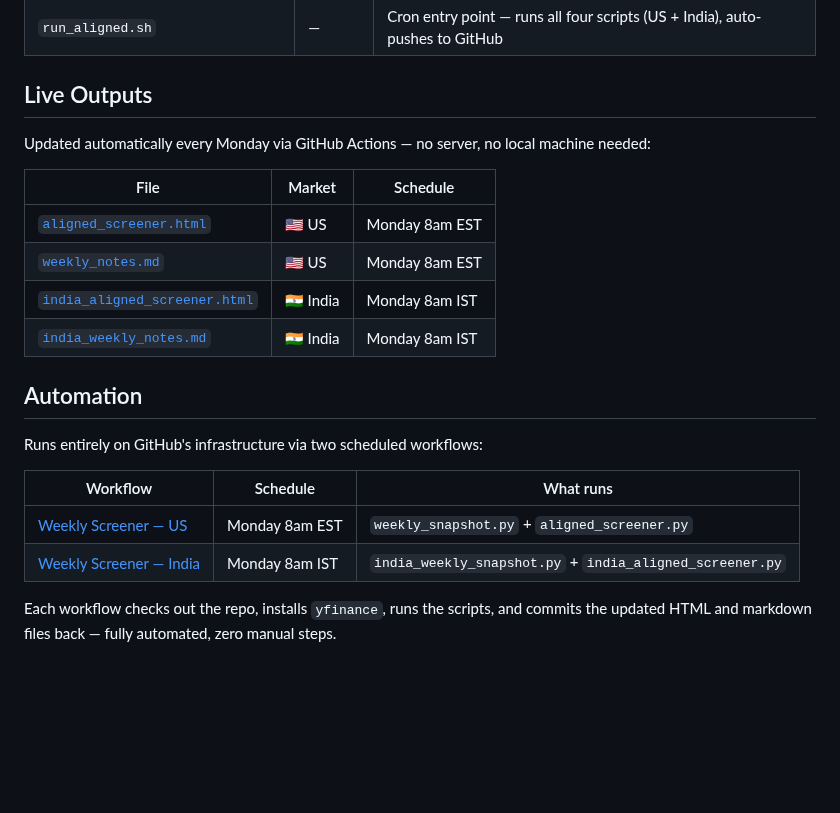
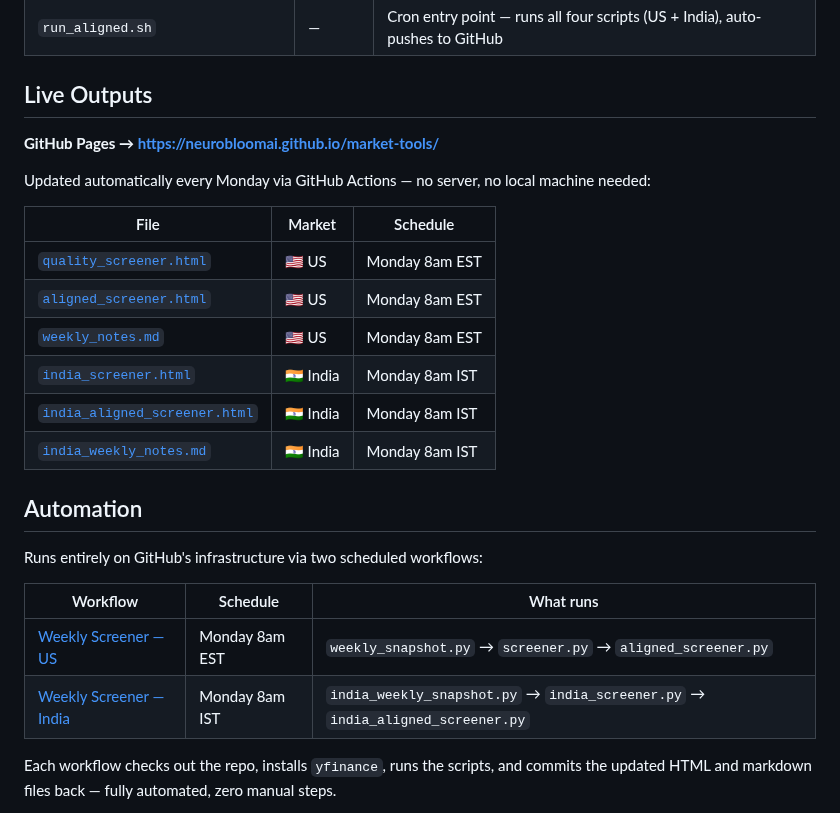
Before and after one commit to neurobloomai/market-tools, a Markdown page: README.md, the part around the change. GitHub-like rendering; blank space fills up the shorter version.

Commit message:
Update README with GitHub Pages URL and quality screener live output links
Co-Authored-By: Claude Sonnet 4.6 <noreply@anthropic.com>

```diff
--- a/README.md
+++ b/README.md
@@ -19,13 +19,17 @@ Free, open-source market dashboards and quality stock screeners powered by Yahoo
 
 ## Live Outputs
 
+**GitHub Pages → https://neurobloomai.github.io/market-tools/**
+
 Updated automatically every Monday via GitHub Actions — no server, no local machine needed:
 
 | File | Market | Schedule |
 |---|---|---|
-| [`aligned_screener.html`](aligned_screener.html) | 🇺🇸 US | Monday 8am EST |
+| [`quality_screener.html`](https://neurobloomai.github.io/market-tools/quality_screener.html) | 🇺🇸 US | Monday 8am EST |
+| [`aligned_screener.html`](https://neurobloomai.github.io/market-tools/aligned_screener.html) | 🇺🇸 US | Monday 8am EST |
 | [`weekly_notes.md`](weekly_notes.md) | 🇺🇸 US | Monday 8am EST |
-| [`india_aligned_screener.html`](india_aligned_screener.html) | 🇮🇳 India | Monday 8am IST |
+| [`india_screener.html`](https://neurobloomai.github.io/market-tools/india_screener.html) | 🇮🇳 India | Monday 8am IST |
+| [`india_aligned_screener.html`](https://neurobloomai.github.io/market-tools/india_aligned_screener.html) | 🇮🇳 India | Monday 8am IST |
 | [`india_weekly_notes.md`](india_weekly_notes.md) | 🇮🇳 India | Monday 8am IST |
 
 ## Automation
@@ -34,8 +38,8 @@ Runs entirely on GitHub's infrastructure via two scheduled workflows:
 
 | Workflow | Schedule | What runs |
 |---|---|---|
-| [Weekly Screener — US](.github/workflows/weekly_us.yml) | Monday 8am EST | `weekly_snapshot.py` + `aligned_screener.py` |
-| [Weekly Screener — India](.github/workflows/weekly_india.yml) | Monday 8am IST | `india_weekly_snapshot.py` + `india_aligned_screener.py` |
+| [Weekly Screener — US](.github/workflows/weekly_us.yml) | Monday 8am EST | `weekly_snapshot.py` → `screener.py` → `aligned_screener.py` |
+| [Weekly Screener — India](.github/workflows/weekly_india.yml) | Monday 8am IST | `india_weekly_snapshot.py` → `india_screener.py` → `india_aligned_screener.py` |
 
 Each workflow checks out the repo, installs `yfinance`, runs the scripts, and commits the updated HTML and markdown files back — fully automated, zero manual steps.
 
```
